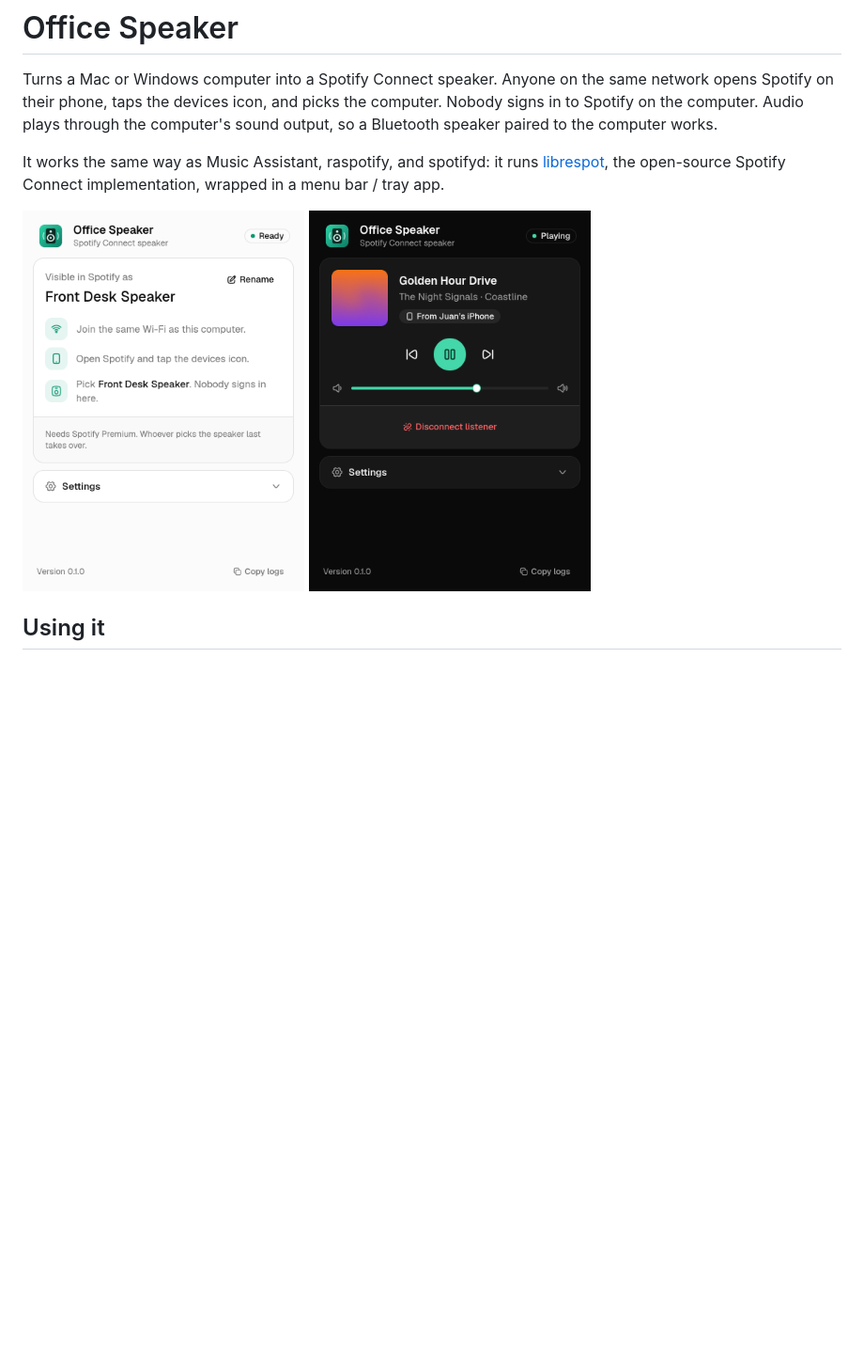
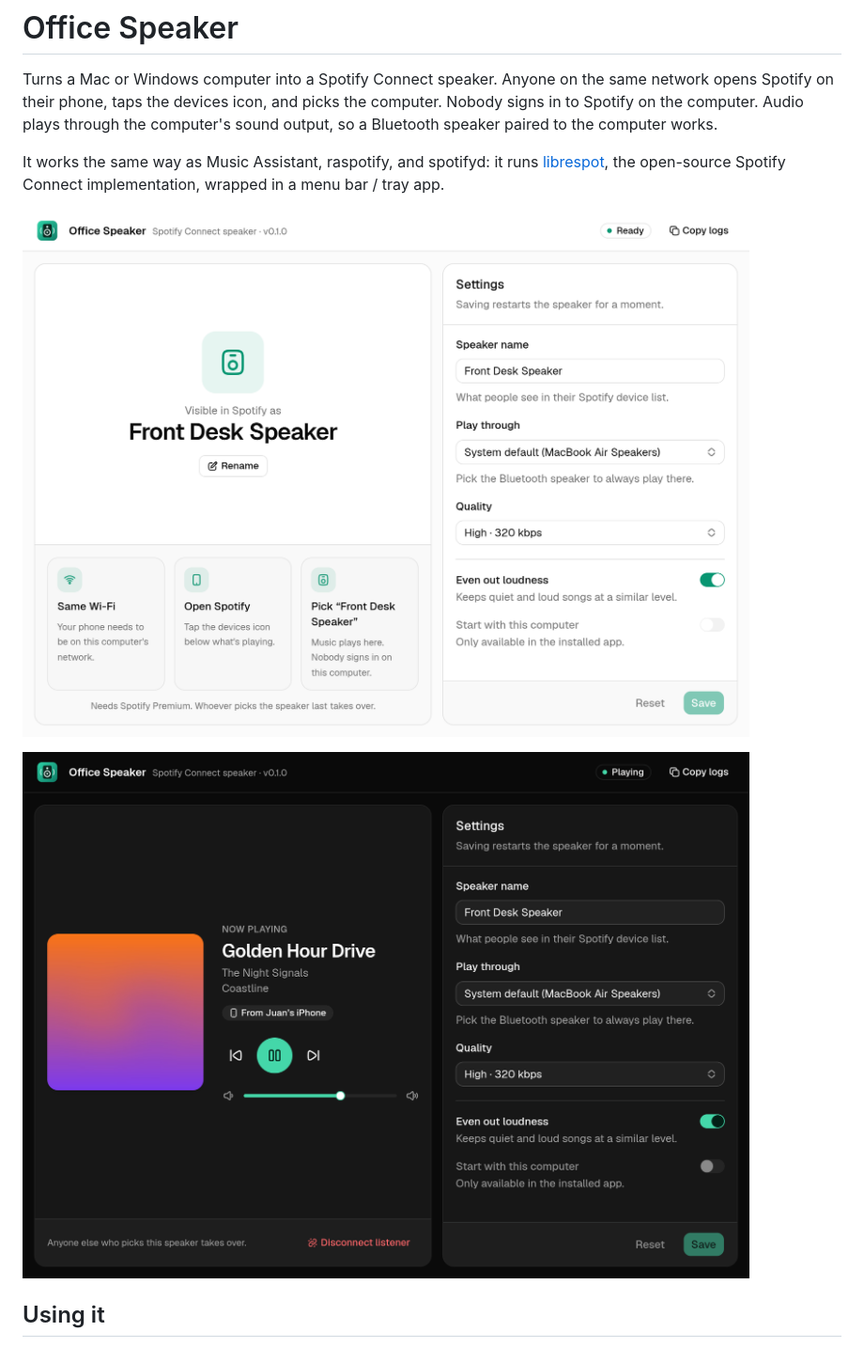
Before and after one commit to JuanQuenga/office-speaker, a Markdown page: README.md, the part around the change. Shown at 94% size. Drawn GitHub-style; pictures changed too: docs/screenshots/idle-light.png, docs/screenshots/playing-dark.png; blank space fills up the shorter version.

```diff
--- a/README.md
+++ b/README.md
@@ -4,10 +4,9 @@ Turns a Mac or Windows computer into a Spotify Connect speaker. Anyone on the sa
 
 It works the same way as Music Assistant, raspotify, and spotifyd: it runs [librespot](https://github.com/librespot-org/librespot), the open-source Spotify Connect implementation, wrapped in a menu bar / tray app.
 
-<p>
-  <img src="docs/screenshots/idle-light.png" width="300" alt="Waiting for someone to pick the speaker">
-  <img src="docs/screenshots/playing-dark.png" width="300" alt="Now playing, dark mode">
-</p>
+![Waiting for someone to pick the speaker](docs/screenshots/idle-light.png)
+
+![Now playing, dark mode](docs/screenshots/playing-dark.png)
 
 ## Using it
 
```
Also changed, not shown: docs/screenshots/idle-dark.png, docs/screenshots/playing-light.png, docs/screenshots/settings-select.png (deleted), 5 other files.
